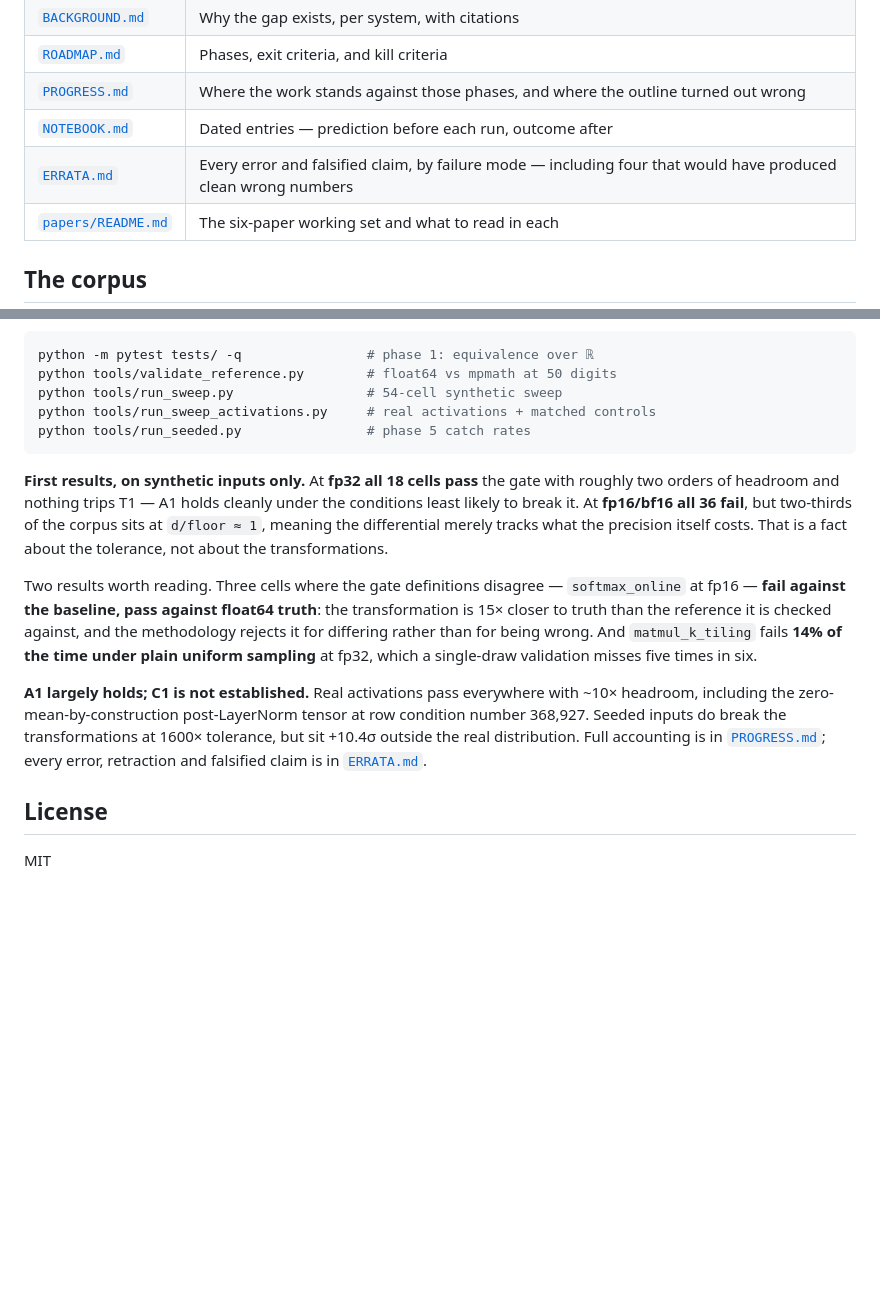
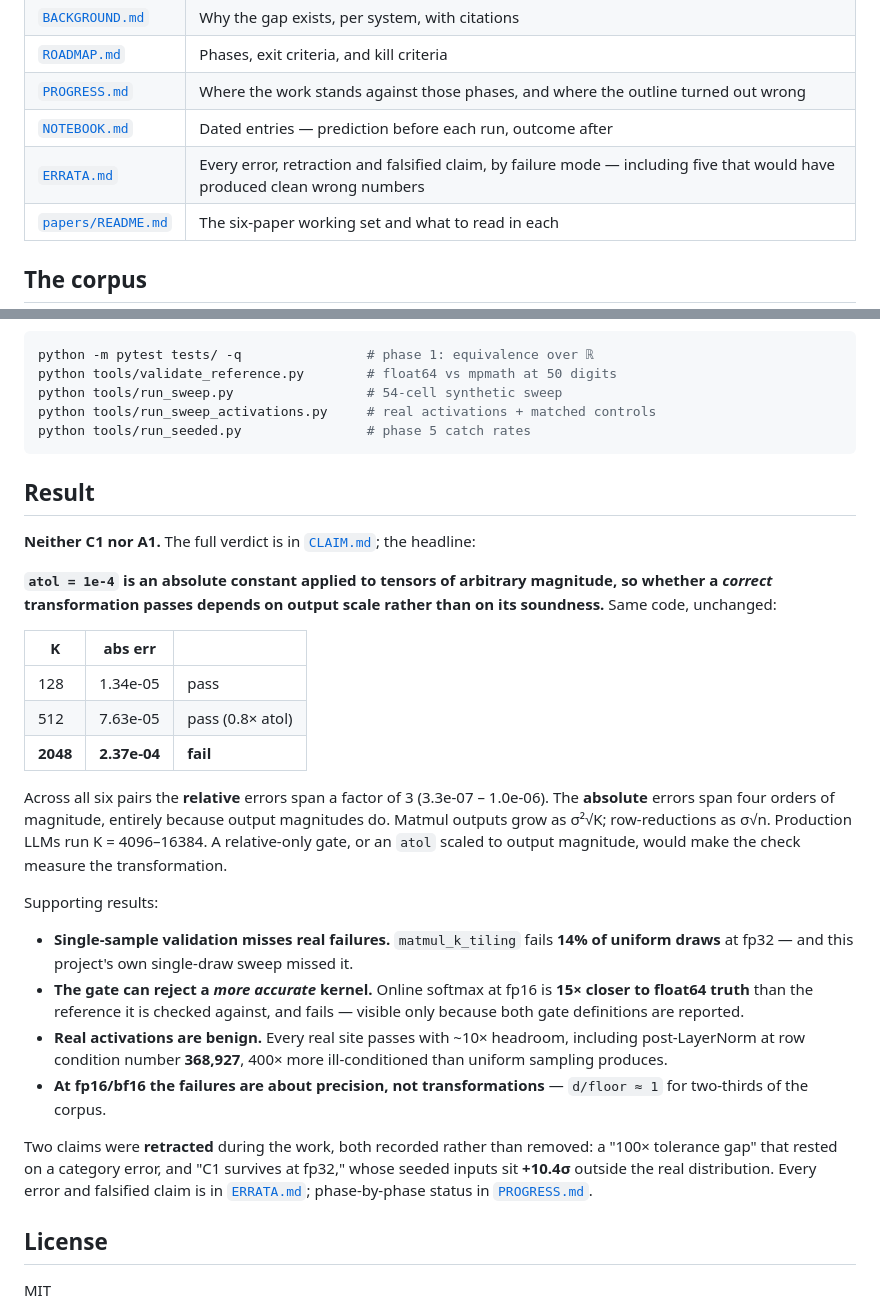
Before and after one commit to AyaanFaisal21/SuperOptimizerVerification, a Markdown page: README.md, 2 parts joined by grey strips. GitHub-like rendering; blank space fills up the shorter version.

````diff
--- a/README.md
+++ b/README.md
@@ -26,7 +26,7 @@ correctness concern rather than a precision footnote.
 | [`ROADMAP.md`](ROADMAP.md) | Phases, exit criteria, and kill criteria |
 | [`PROGRESS.md`](PROGRESS.md) | Where the work stands against those phases, and where the outline turned out wrong |
 | [`NOTEBOOK.md`](NOTEBOOK.md) | Dated entries — prediction before each run, outcome after |
-| [`ERRATA.md`](ERRATA.md) | Every error and falsified claim, by failure mode — including four that would have produced clean wrong numbers |
+| [`ERRATA.md`](ERRATA.md) | Every error, retraction and falsified claim, by failure mode — including five that would have produced clean wrong numbers |
 | [`papers/README.md`](papers/README.md) | The six-paper working set and what to read in each |
 
 ## The corpus
@@ -68,26 +68,44 @@ python tools/run_sweep_activations.py     # real activations + matched controls
 python tools/run_seeded.py                # phase 5 catch rates
 ```
 
-**First results, on synthetic inputs only.** At **fp32 all 18 cells pass** the gate
-with roughly two orders of headroom and nothing trips T1 — A1 holds cleanly under
-the conditions least likely to break it. At **fp16/bf16 all 36 fail**, but two-thirds
-of the corpus sits at `d/floor ≈ 1`, meaning the differential merely tracks what the
-precision itself costs. That is a fact about the tolerance, not about the
-transformations.
+## Result
 
-Two results worth reading. Three cells where the gate definitions disagree —
-`softmax_online` at fp16 — **fail against the baseline, pass against float64 truth**:
-the transformation is 15× closer to truth than the reference it is checked against,
-and the methodology rejects it for differing rather than for being wrong. And
-`matmul_k_tiling` fails **14% of the time under plain uniform sampling** at fp32,
-which a single-draw validation misses five times in six.
+**Neither C1 nor A1.** The full verdict is in [`CLAIM.md`](CLAIM.md); the headline:
 
-**A1 largely holds; C1 is not established.** Real activations pass everywhere with
-~10× headroom, including the zero-mean-by-construction post-LayerNorm tensor at row
-condition number 368,927. Seeded inputs do break the transformations at 1600×
-tolerance, but sit +10.4σ outside the real distribution. Full accounting is in
-[`PROGRESS.md`](PROGRESS.md); every error, retraction and falsified claim is in
-[`ERRATA.md`](ERRATA.md).
+**`atol = 1e-4` is an absolute constant applied to tensors of arbitrary magnitude, so
+whether a *correct* transformation passes depends on output scale rather than on its
+soundness.** Same code, unchanged:
+
+| K | abs err | |
+|---|---|---|
+| 128 | 1.34e-05 | pass |
+| 512 | 7.63e-05 | pass (0.8× atol) |
+| **2048** | **2.37e-04** | **fail** |
+
+Across all six pairs the **relative** errors span a factor of 3 (3.3e-07 – 1.0e-06).
+The **absolute** errors span four orders of magnitude, entirely because output
+magnitudes do. Matmul outputs grow as σ²√K; row-reductions as σ√n. Production LLMs
+run K = 4096–16384. A relative-only gate, or an `atol` scaled to output magnitude,
+would make the check measure the transformation.
+
+Supporting results:
+
+- **Single-sample validation misses real failures.** `matmul_k_tiling` fails **14% of
+  uniform draws** at fp32 — and this project's own single-draw sweep missed it.
+- **The gate can reject a *more accurate* kernel.** Online softmax at fp16 is **15×
+  closer to float64 truth** than the reference it is checked against, and fails —
+  visible only because both gate definitions are reported.
+- **Real activations are benign.** Every real site passes with ~10× headroom,
+  including post-LayerNorm at row condition number **368,927**, 400× more
+  ill-conditioned than uniform sampling produces.
+- **At fp16/bf16 the failures are about precision, not transformations** — `d/floor ≈ 1`
+  for two-thirds of the corpus.
+
+Two claims were **retracted** during the work, both recorded rather than removed: a
+"100× tolerance gap" that rested on a category error, and "C1 survives at fp32," whose
+seeded inputs sit **+10.4σ** outside the real distribution. Every error and falsified
+claim is in [`ERRATA.md`](ERRATA.md); phase-by-phase status in
+[`PROGRESS.md`](PROGRESS.md).
 
 ## License
 
````
Also changed, not shown: ERRATA.md (+9 -0 lines), PROGRESS.md (+78 -28 lines).
